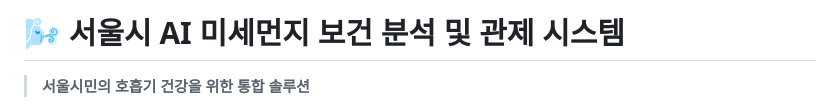
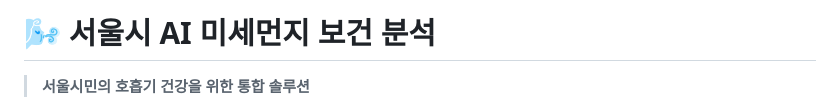
Before and after one commit to Park-Y-H/finedust-classification_Project, a Markdown page: README.md, the part around the change. GitHub-like rendering.

```diff
--- a/README.md
+++ b/README.md
@@ -1,4 +1,4 @@
-# 🌬️ 서울시 AI 미세먼지 보건 분석 및 관제 시스템
+# 🌬️ 서울시 AI 미세먼지 보건 분석
 > **서울시민의 호흡기 건강을 위한 통합 솔루션**
 
 * **한줄 소개**: 공공 API 시계열 데이터와 AI 모델을 결합한 서울시 자치구별 미세먼지 보건 위험도 예측 및 실시간 마스크 관제 웹 서비스
```
